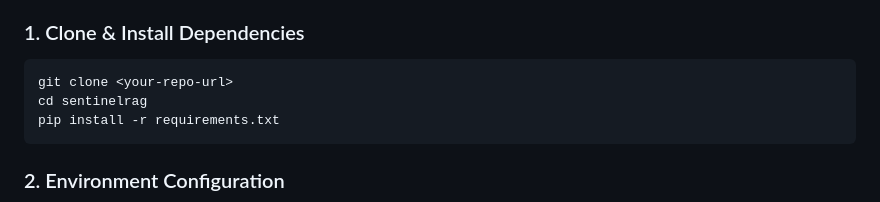
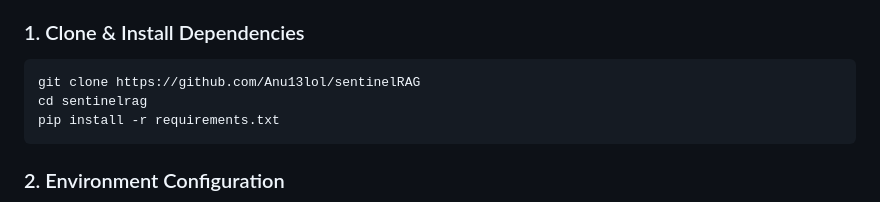
Before and after one commit to Anu13lol/sentinelRAG, a Markdown page: README.md, the part around the change. Drawn GitHub-style.

Commit message:
Update clone command with correct repository URL

````diff
--- a/README.md
+++ b/README.md
@@ -98,7 +98,7 @@ SentinelRAG doesn't just block bad answers; it explains *why*. Every query is lo
 
 ### 1. Clone & Install Dependencies
 ```bash
-git clone <your-repo-url>
+git clone https://github.com/Anu13lol/sentinelRAG
 cd sentinelrag
 pip install -r requirements.txt
 ```
````
